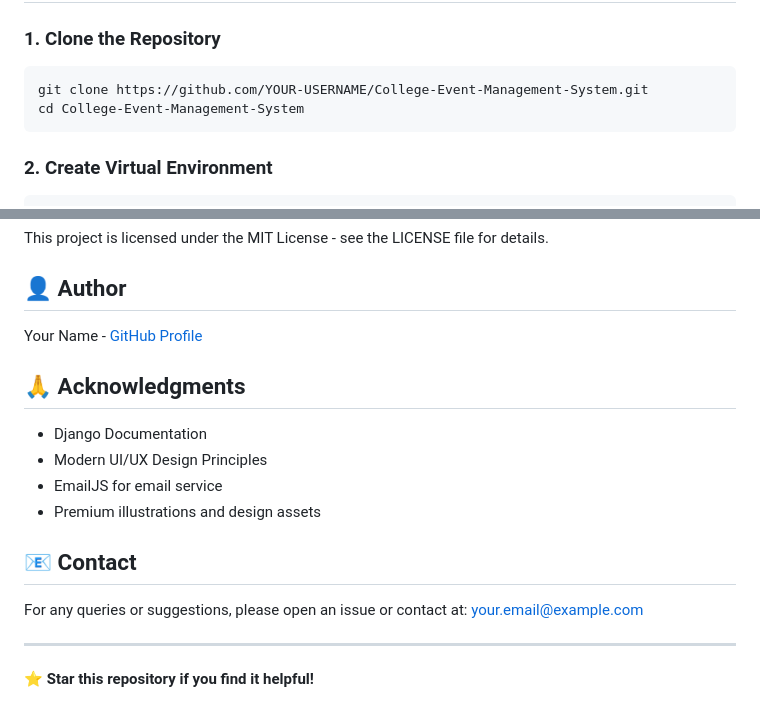
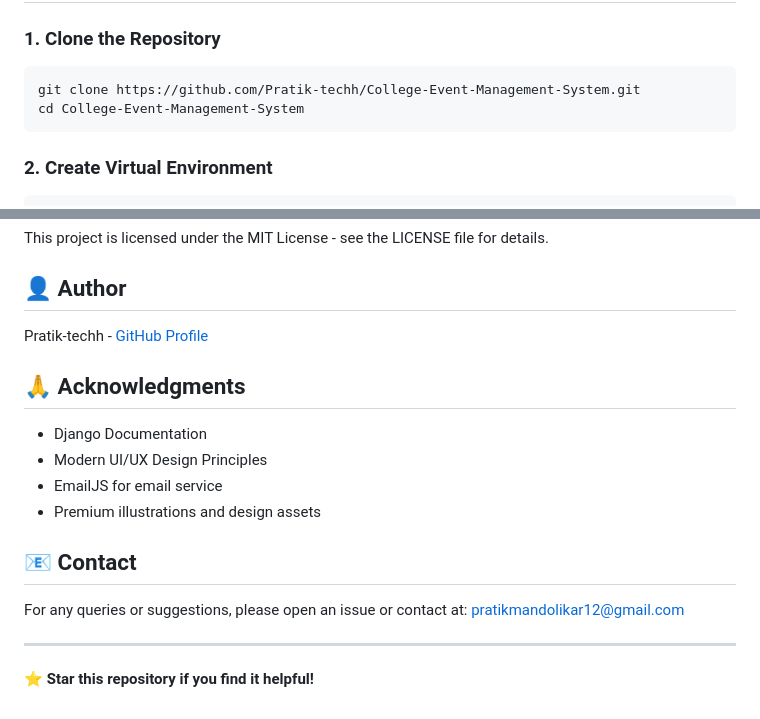
Before and after one commit to Pratik-techh/College-Event-Management-System, a Markdown page: README.md, 2 parts joined by grey strips. Rendered like a GitHub page.

````diff
--- a/README.md
+++ b/README.md
@@ -49,7 +63,7 @@ A modern, feature-rich web application for managing college events built with Dj
 
 ### 1. Clone the Repository
 ```bash
-git clone https://github.com/YOUR-USERNAME/College-Event-Management-System.git
+git clone https://github.com/Pratik-techh/College-Event-Management-System.git
 cd College-Event-Management-System
 ```
 
@@ -162,7 +176,7 @@ This project is licensed under the MIT License - see the LICENSE file for detail
 
 ## 👤 Author
 
-Your Name - [GitHub Profile](https://github.com/YOUR-USERNAME)
+Pratik-techh - [GitHub Profile](https://github.com/Pratik-techh)
 
 ## 🙏 Acknowledgments
 
@@ -173,7 +187,7 @@ Your Name - [GitHub Profile](https://github.com/YOUR-USERNAME)
 
 ## 📧 Contact
 
-For any queries or suggestions, please open an issue or contact at: your.email@example.com
+For any queries or suggestions, please open an issue or contact at: pratikmandolikar12@gmail.com
 
 ---
 
````
Also changed, not shown: other parts of README.md (+14 -0 lines), FINAL_GITHUB_STEPS.md (added, +128 -0 lines), GITHUB_UPLOAD_STEPS.md (added, +113 -0 lines), screenshots/events_section.png (added), screenshots/full_homepage.png (added), screenshots/hero_section.png (added), 1 other file.
